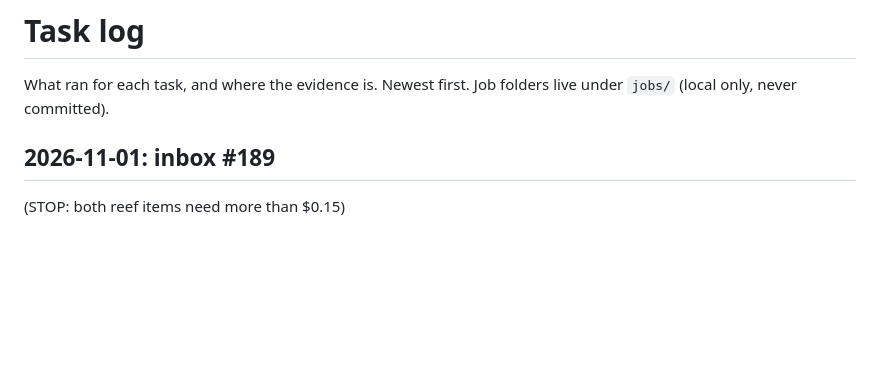
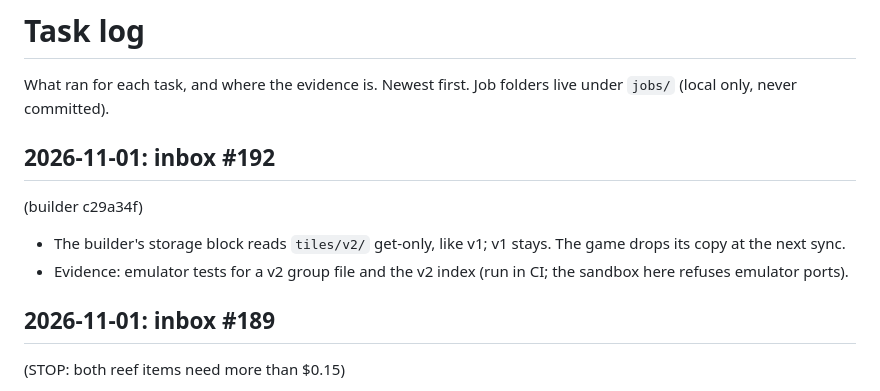
Before and after one commit to Kaimaan/animundo-builder, a Markdown page: docs/task-log.md, the part around the change. GitHub-like rendering; blank space fills up the shorter version.

Commit message:
Task log: inbox #192 reply (c29a34f)

```diff
--- a/docs/task-log.md
+++ b/docs/task-log.md
@@ -2,6 +2,20 @@
 
 What ran for each task, and where the evidence is. Newest first.
 Job folders live under `jobs/` (local only, never committed).
+
+## 2026-11-01: inbox #192
+  (builder c29a34f)
+
+- The builder's storage
+  block reads `tiles/v2/`
+  get-only, like v1; v1
+  stays. The game drops its
+  copy at the next sync.
+- Evidence: emulator tests
+  for a v2 group file and
+  the v2 index (run in CI;
+  the sandbox here refuses
+  emulator ports).
 
 ## 2026-11-01: inbox #189
   (STOP: both reef items
```
